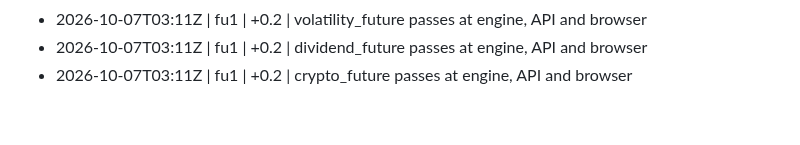
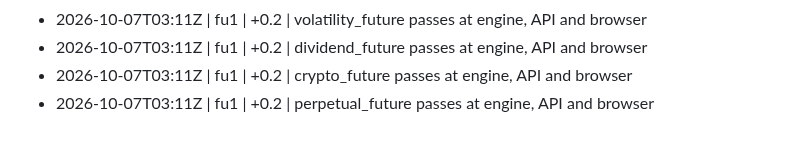
Before and after one commit to shafferusa/-ShafferDeskTerminal, a Markdown page: docs/work/LOG.md, the part around the change. Drawn GitHub-style.

```diff
--- a/docs/work/LOG.md
+++ b/docs/work/LOG.md
@@ -30,3 +30,4 @@
 - 2026-10-07T03:11Z | fu1 | +0.2 | volatility_future passes at engine, API and browser
 - 2026-10-07T03:11Z | fu1 | +0.2 | dividend_future passes at engine, API and browser
 - 2026-10-07T03:11Z | fu1 | +0.2 | crypto_future passes at engine, API and browser
+- 2026-10-07T03:11Z | fu1 | +0.2 | perpetual_future passes at engine, API and browser
```
Also changed, not shown: docs/work/RESUME.md (+1 -1 lines).
